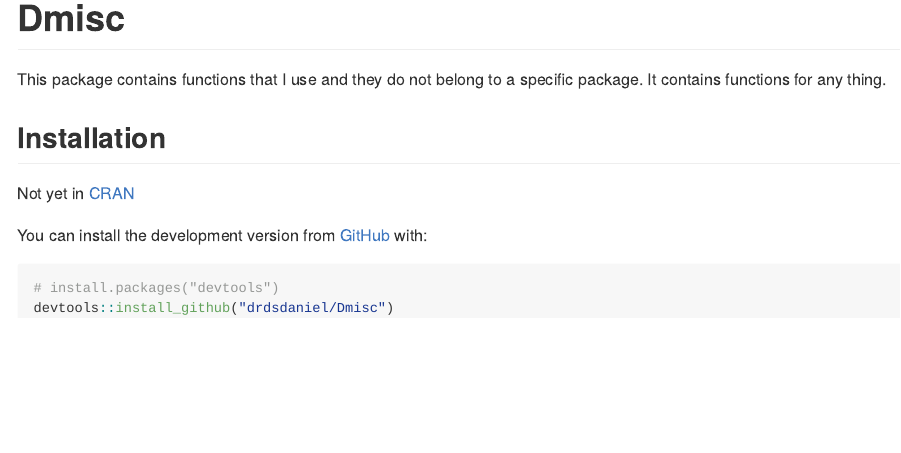
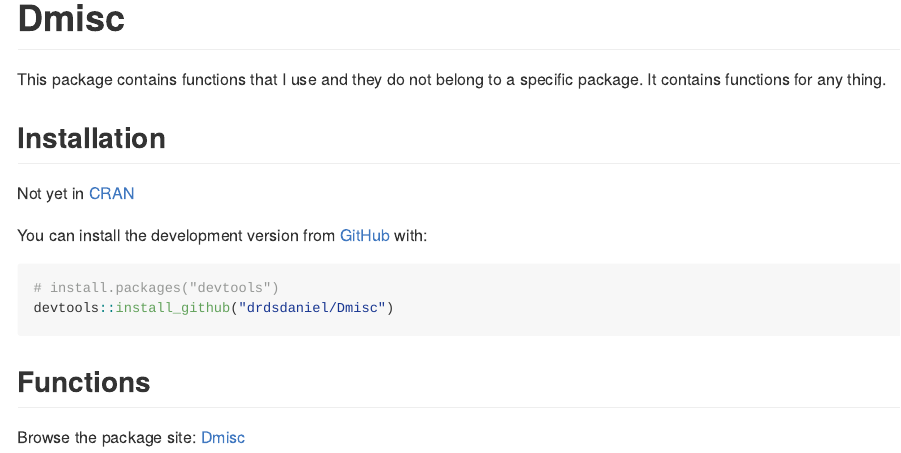
Before and after one commit to dnldelarosa/Dmisc, an R Markdown document (README.Rmd): the page in a window 1100 px wide, from its top. The pictures show the output file README.md that the author committed with the source, drawn offline in the style of GitHub; badge pictures from the web are left out.

Commit message:
docs(drdsdaniel): github page link to readme

````diff
--- a/README.Rmd
+++ b/README.Rmd
@@ -38,3 +38,7 @@
 # install.packages("devtools")
 devtools::install_github("drdsdaniel/Dmisc")
 ```
+
+## Functions
+
+Browse the package site: [Dmisc](https://drdsdaniel.github.io/Dmisc/)
````
Also changed, not shown: README.md, 1 other file.
